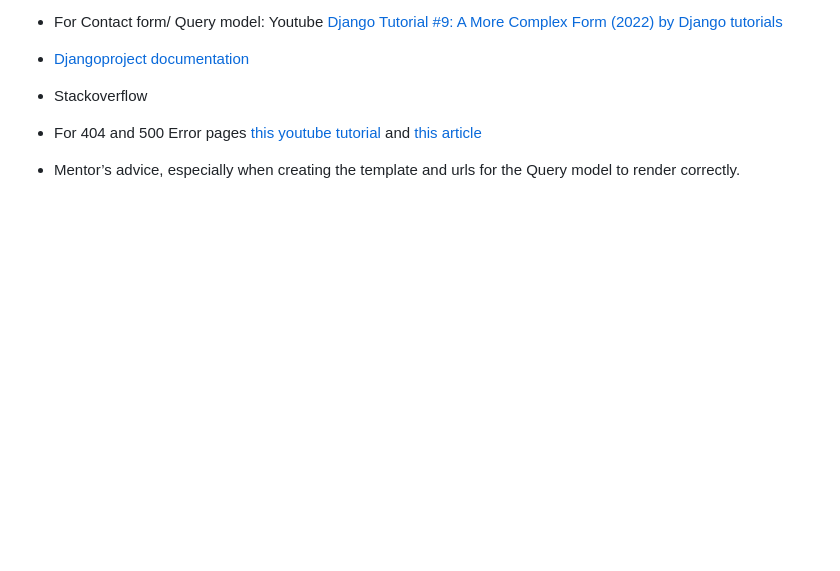
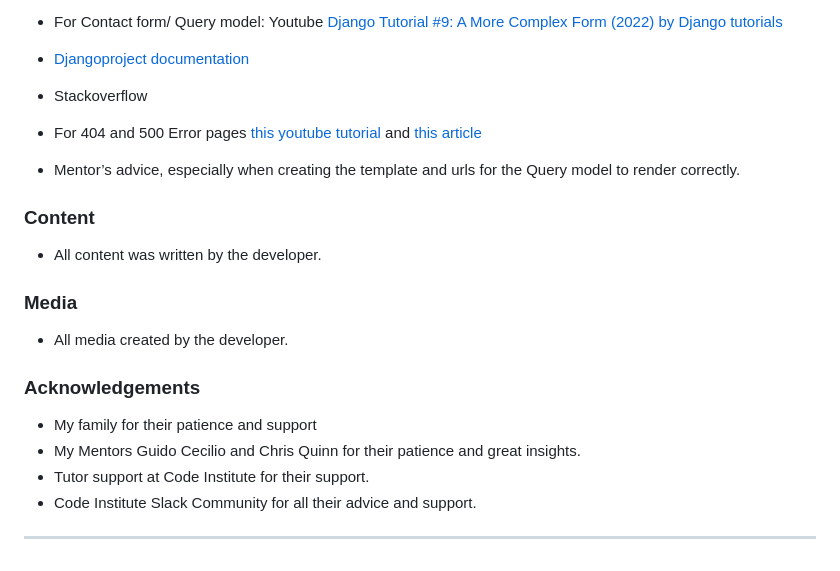
Before and after one commit to psnaz/bilingual-mama, a Markdown page: README.md, the part around the change. Rendered like a GitHub page; blank space fills up the shorter version.

Commit message:
Add more to credits in readme

```diff
--- a/README.md
+++ b/README.md
@@ -296,3 +296,21 @@ If you are interested how to fork this repository or how to make a local clone,
 - For 404 and 500 Error pages [this youtube tutorial](https://www.youtube.com/watch?v=zSEexM0GspU) and [this article](https://freefrontend.com/html-funny-404-pages/)
 
 -  Mentor’s advice, especially when creating the template and urls for the Query model to render correctly.
+
+### Content
+
+- All content was written by the developer.
+
+### Media
+
+- All media created by the developer.
+
+
+### Acknowledgements
+
+- My family for their patience and support
+- My Mentors Guido Cecilio and Chris Quinn for their patience and great insights.
+- Tutor support at Code Institute for their support.
+- Code Institute Slack Community for all their advice and support.
+
+------
```
